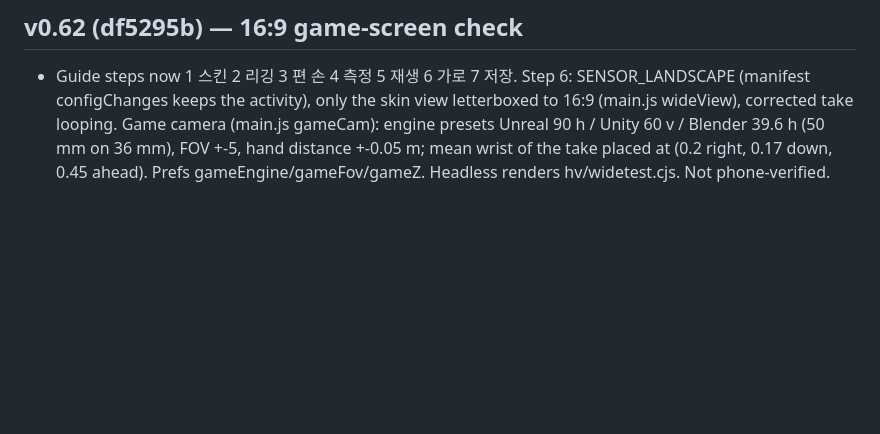
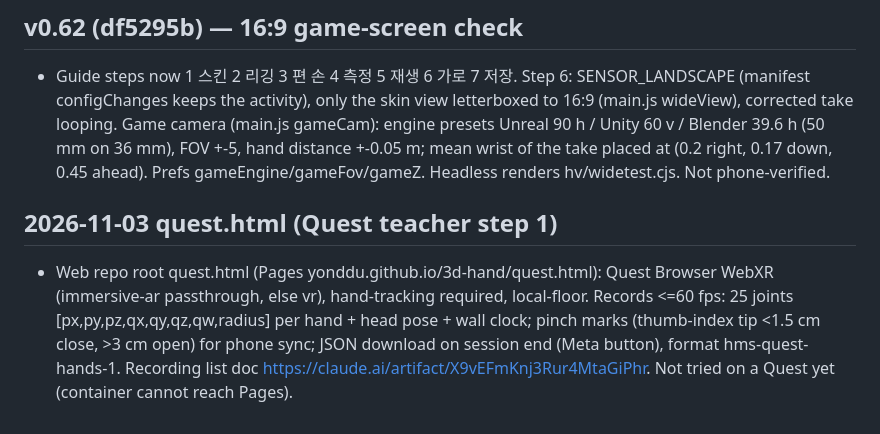
Before and after one commit to yonddu/3d-hand, a Markdown page: docs/handoffs/2026-11-01-native-quest-hand.md, the part around the change. Rendered like a GitHub page; blank space fills up the shorter version.

Commit message:
docs: quest recorder
Co-Authored-By: Claude Opus 5.5 <noreply@anthropic.com>
Claude-Session: https://claude.ai/code/session_01Ne23GPDP3RjRCNA6umoqxT

```diff
--- a/docs/handoffs/2026-11-01-native-quest-hand.md
+++ b/docs/handoffs/2026-11-01-native-quest-hand.md
@@ -419,3 +419,6 @@ not started. Retarget onto other skins is NOT proven visually (only equal bend n
 
 ## v0.62 (df5295b) — 16:9 game-screen check
 - Guide steps now 1 스킨 2 리깅 3 편 손 4 측정 5 재생 6 가로 7 저장. Step 6: SENSOR_LANDSCAPE (manifest configChanges keeps the activity), only the skin view letterboxed to 16:9 (main.js wideView), corrected take looping. Game camera (main.js gameCam): engine presets Unreal 90 h / Unity 60 v / Blender 39.6 h (50 mm on 36 mm), FOV +-5, hand distance +-0.05 m; mean wrist of the take placed at (0.2 right, 0.17 down, 0.45 ahead). Prefs gameEngine/gameFov/gameZ. Headless renders hv/widetest.cjs. Not phone-verified.
+
+## 2026-11-03 quest.html (Quest teacher step 1)
+- Web repo root quest.html (Pages yonddu.github.io/3d-hand/quest.html): Quest Browser WebXR (immersive-ar passthrough, else vr), hand-tracking required, local-floor. Records <=60 fps: 25 joints [px,py,pz,qx,qy,qz,qw,radius] per hand + head pose + wall clock; pinch marks (thumb-index tip <1.5 cm close, >3 cm open) for phone sync; JSON download on session end (Meta button), format hms-quest-hands-1. Recording list doc https://claude.ai/artifact/X9vEFmKnj3Rur4MtaGiPhr. Not tried on a Quest yet (container cannot reach Pages).
```
